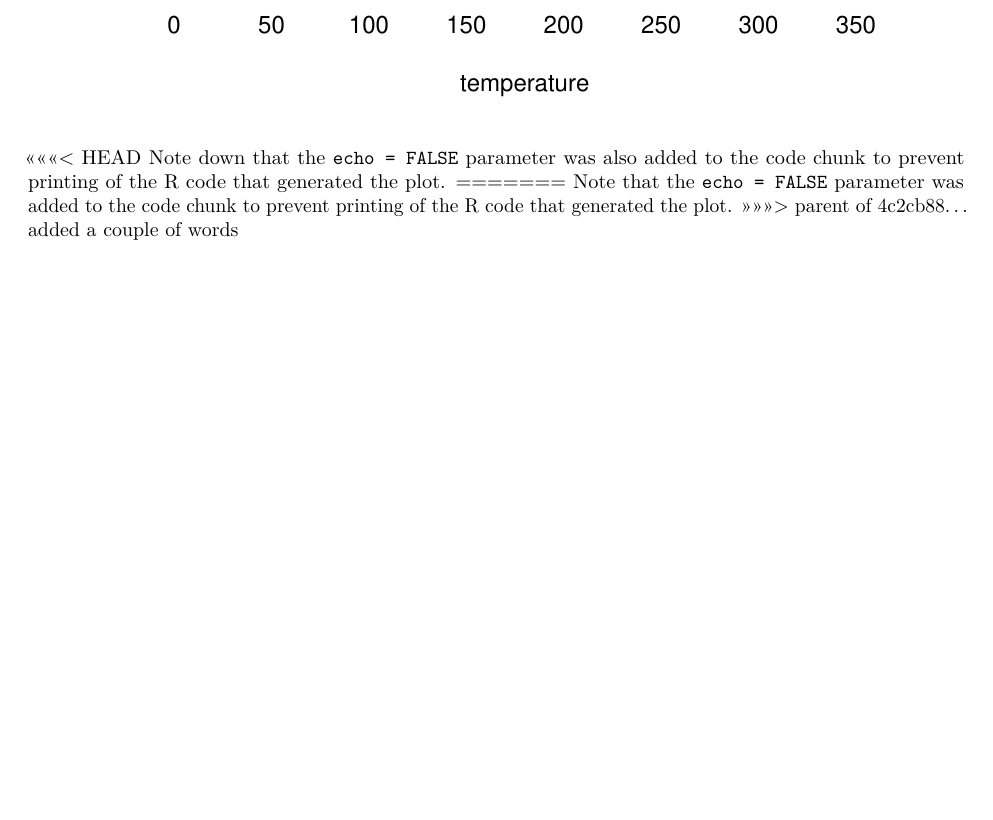
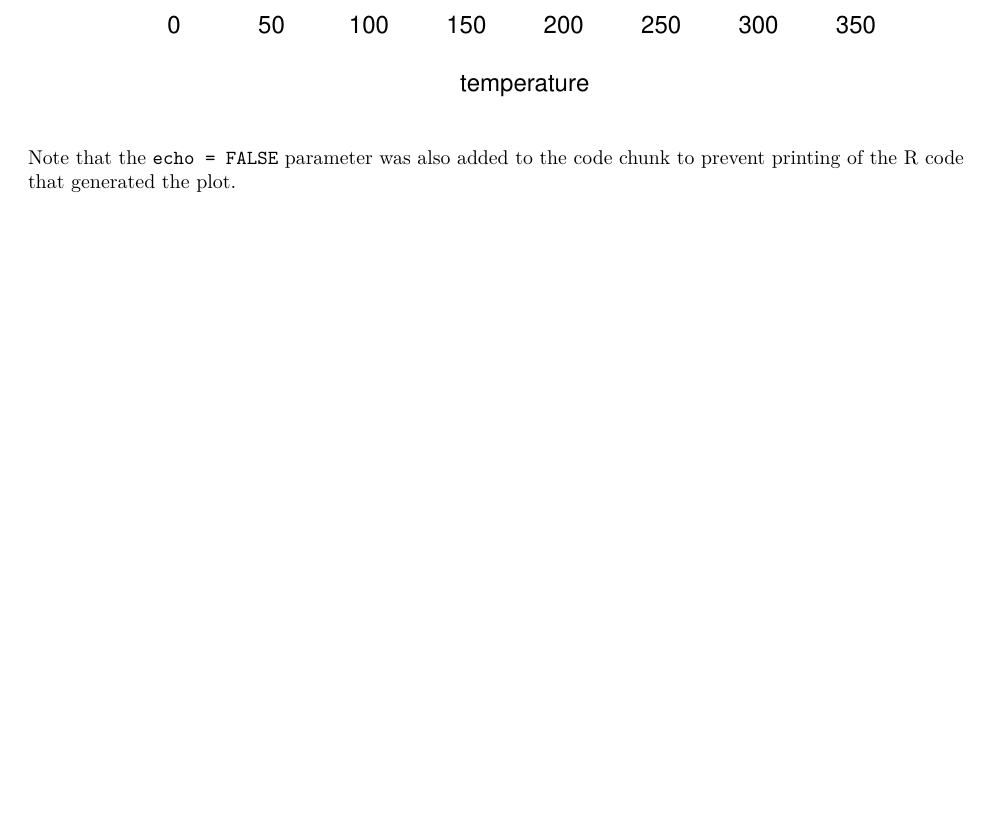
Before and after one commit to atantos/test-repo, an R Markdown document (Untitled.Rmd): part of page 2 of 2, cut so that both start at the same text, the shorter picture padded with empty space. Rendered offline with R 4.5, knitr and Pandoc, then LaTeX, with nearby package versions.

Commit message:
return to the initial version

````diff
--- a/Untitled.Rmd
+++ b/Untitled.Rmd
@@ -26,8 +26,5 @@ plot(pressure)
 ```
 
 
-<<<<<<< HEAD
-Note down that the `echo = FALSE` parameter was also added to the code chunk to prevent printing of the R code that generated the plot.
-=======
-Note that the `echo = FALSE` parameter was added to the code chunk to prevent printing of the R code that generated the plot.
->>>>>>> parent of 4c2cb88... added a couple of words
+
+Note that the `echo = FALSE` parameter was also added to the code chunk to prevent printing of the R code that generated the plot.
````
